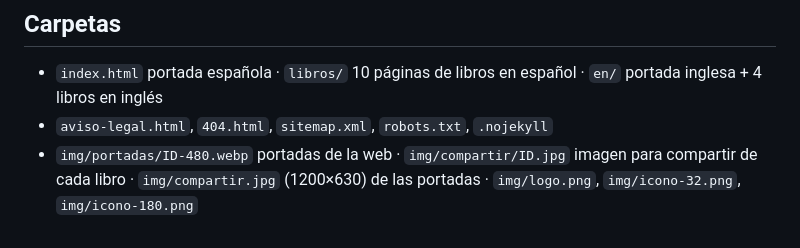
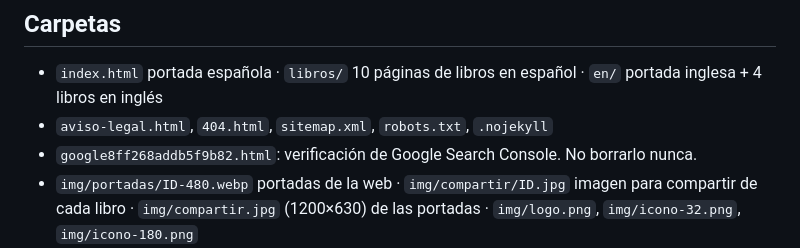
Before and after one commit to cuentosrochuchu/cuentosrochuchu.github.io, a Markdown page: CLAUDE.md, the part around the change. GitHub-like rendering.

Commit message:
Anota en las normas que no se borre el archivo de verificación de Google
Co-Authored-By: Claude Opus 5.5 <noreply@anthropic.com>

```diff
--- a/CLAUDE.md
+++ b/CLAUDE.md
@@ -31,6 +31,7 @@ El plan completo está en `PLAN_WEB_ROCHUCHU.md` (no se publica). Lo pendiente,
 ## Carpetas
 - `index.html` portada española · `libros/` 10 páginas de libros en español · `en/` portada inglesa + 4 libros en inglés
 - `aviso-legal.html`, `404.html`, `sitemap.xml`, `robots.txt`, `.nojekyll`
+- `google8ff268addb5f9b82.html`: verificación de Google Search Console. No borrarlo nunca.
 - `img/portadas/ID-480.webp` portadas de la web · `img/compartir/ID.jpg` imagen para compartir de cada libro · `img/compartir.jpg` (1200×630) de las portadas · `img/logo.png`, `img/icono-32.png`, `img/icono-180.png`
 - No se publican (`.gitignore`): `portadas/` (originales, no tocar), `PLAN_WEB_ROCHUCHU.md`, `PENDIENTE.md`, `boceto-*.jpg`, `.claude/`
 
```
